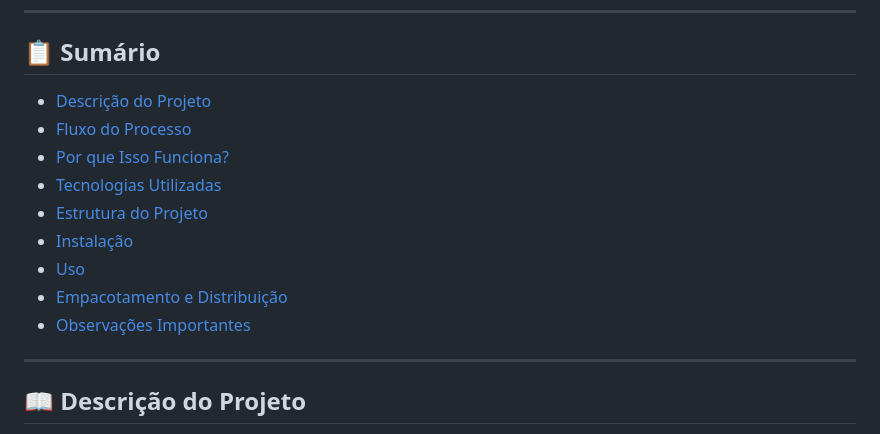
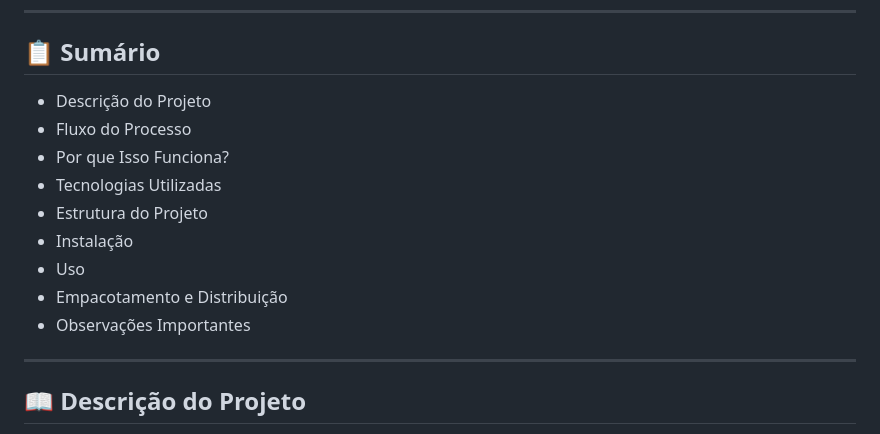
Before and after one commit to GabMatheus/app_flask_electron, a Markdown page: README.md, the part around the change. Drawn GitHub-style.

```diff
--- a/README.md
+++ b/README.md
@@ -7,15 +7,15 @@
 
 ## 📋 Sumário
 
-- [Descrição do Projeto](#descrição-do-projeto)
-- [Fluxo do Processo](#fluxo-do-processo)
-- [Por que Isso Funciona?](#por-que-isso-funciona)
-- [Tecnologias Utilizadas](#tecnologias-utilizadas)
-- [Estrutura do Projeto](#estrutura-do-projeto)
-- [Instalação](#instalação)
-- [Uso](#uso)
-- [Empacotamento e Distribuição](#empacotamento-e-distribuição)
-- [Observações Importantes](#observações-importantes)
+- Descrição do Projeto
+- Fluxo do Processo
+- Por que Isso Funciona?
+- Tecnologias Utilizadas
+- Estrutura do Projeto
+- Instalação
+- Uso
+- Empacotamento e Distribuição
+- Observações Importantes
 
 ---
 
```
